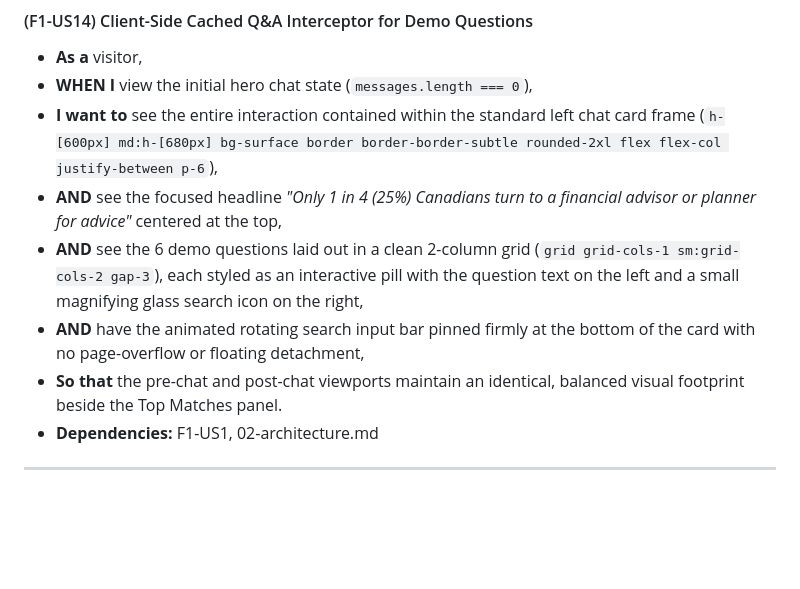
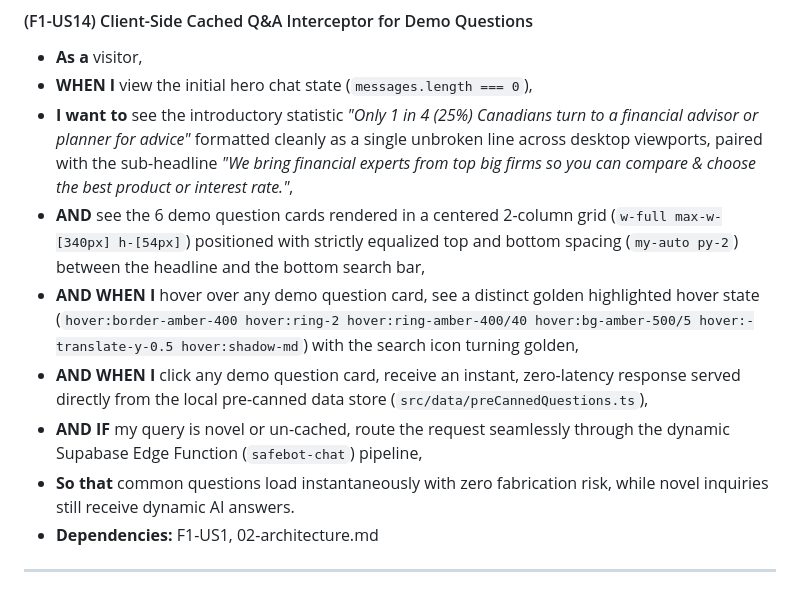
Before and after one commit to itismekittu-ops/Safe_Methods, a Markdown page: specs/01-prd.md, the part around the change. GitHub-like rendering; blank space fills up the shorter version.

```diff
--- a/specs/01-prd.md
+++ b/specs/01-prd.md
@@ -129,11 +129,12 @@ An inline, persistent two-column split layout embedded in the homepage hero that
 
 * **As a** visitor,
 * **WHEN I** view the initial hero chat state (`messages.length === 0`),
-* **I want to** see the entire interaction contained within the standard left chat card frame (`h-[600px] md:h-[680px] bg-surface border border-border-subtle rounded-2xl flex flex-col justify-between p-6`),
-* **AND** see the focused headline *"Only 1 in 4 (25%) Canadians turn to a financial advisor or planner for advice"* centered at the top,
-* **AND** see the 6 demo questions laid out in a clean 2-column grid (`grid grid-cols-1 sm:grid-cols-2 gap-3`), each styled as an interactive pill with the question text on the left and a small magnifying glass search icon on the right,
-* **AND** have the animated rotating search input bar pinned firmly at the bottom of the card with no page-overflow or floating detachment,
-* **So that** the pre-chat and post-chat viewports maintain an identical, balanced visual footprint beside the Top Matches panel.
+* **I want to** see the introductory statistic *"Only 1 in 4 (25%) Canadians turn to a financial advisor or planner for advice"* formatted cleanly as a single unbroken line across desktop viewports, paired with the sub-headline *"We bring financial experts from top big firms so you can compare & choose the best product or interest rate."*,
+* **AND** see the 6 demo question cards rendered in a centered 2-column grid (`w-full max-w-[340px] h-[54px]`) positioned with strictly equalized top and bottom spacing (`my-auto py-2`) between the headline and the bottom search bar,
+* **AND WHEN I** hover over any demo question card, see a distinct golden highlighted hover state (`hover:border-amber-400 hover:ring-2 hover:ring-amber-400/40 hover:bg-amber-500/5 hover:-translate-y-0.5 hover:shadow-md`) with the search icon turning golden,
+* **AND WHEN I** click any demo question card, receive an instant, zero-latency response served directly from the local pre-canned data store (`src/data/preCannedQuestions.ts`),
+* **AND IF** my query is novel or un-cached, route the request seamlessly through the dynamic Supabase Edge Function (`safebot-chat`) pipeline,
+* **So that** common questions load instantaneously with zero fabrication risk, while novel inquiries still receive dynamic AI answers.
 * **Dependencies:** F1-US1, 02-architecture.md
 
 ---
```
